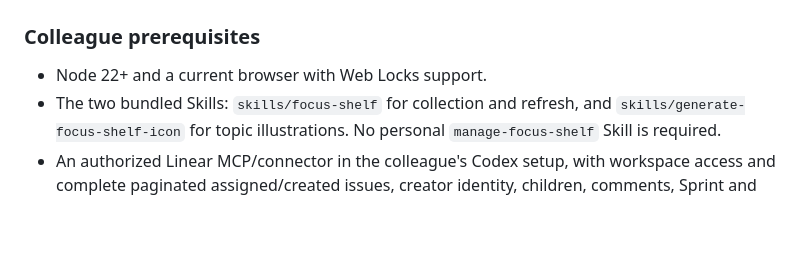
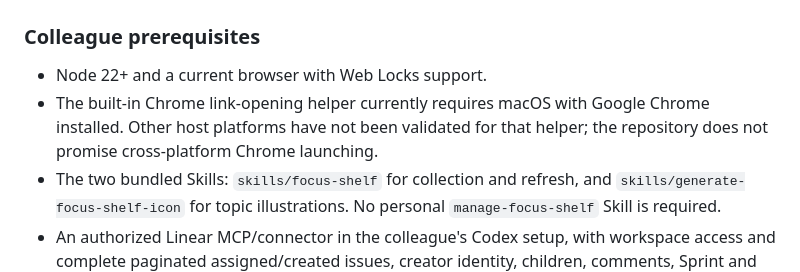
Before and after one commit to ShengHuang21/focus-shelf, a Markdown page: README.md, the part around the change. Drawn GitHub-style; blank space fills up the shorter version.

Commit message:
Document Chrome opener host requirements

```diff
--- a/README.md
+++ b/README.md
@@ -11,6 +11,7 @@ Work-state placement also accounts for unfinished delivery: an owned ticket or t
 ### Colleague prerequisites
 
 - Node 22+ and a current browser with Web Locks support.
+- The built-in Chrome link-opening helper currently requires macOS with Google Chrome installed. Other host platforms have not been validated for that helper; the repository does not promise cross-platform Chrome launching.
 - The two bundled Skills: `skills/focus-shelf` for collection and refresh, and `skills/generate-focus-shelf-icon` for topic illustrations. No personal `manage-focus-shelf` Skill is required.
 - An authorized Linear MCP/connector in the colleague's Codex setup, with workspace access and complete paginated assigned/created issues, creator identity, children, comments, Sprint and estimate reads. The repository does not install connectors or log in for you.
 - For PR/CI enrichment, an authorized GitHub MCP/connector or authenticated GitHub CLI with access to the relevant repositories and current-head checks. Without this access, PR/CI coverage is explicitly unavailable; it is not treated as zero PRs or passing CI.
```
